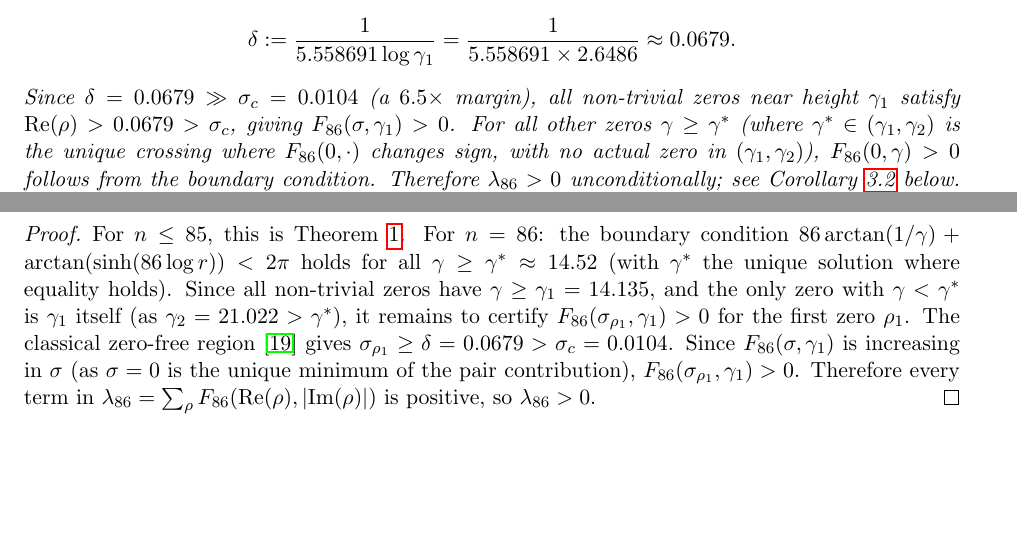
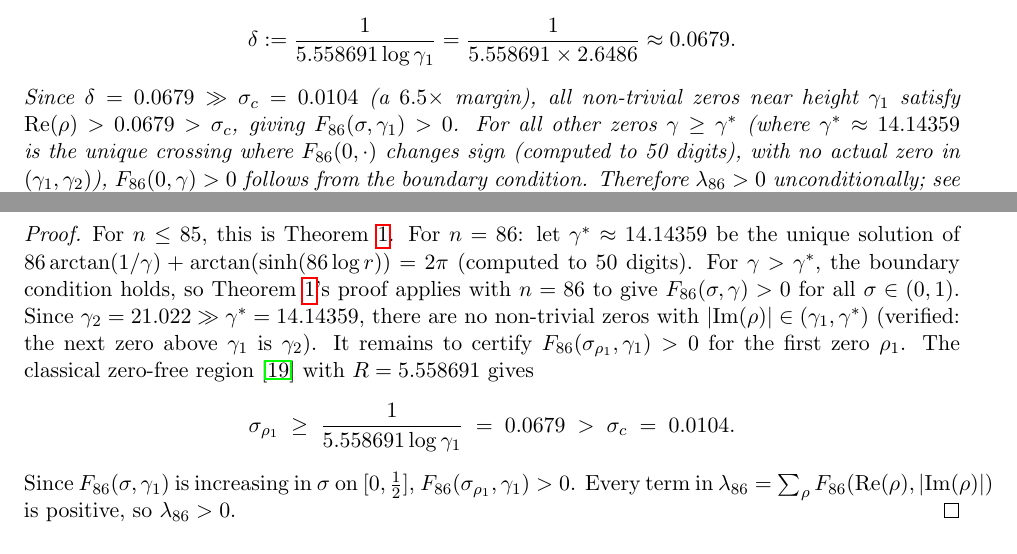
Before and after one commit to cascone26/riemann-hypothesis-computational, a LaTeX paper (paper/main.tex): two parts of pages 3 and 4 of 10, joined at a grey line, cut so that both start at the same text, the shorter picture padded with empty space. Compiled offline with pdfLaTeX.

Commit message:
Sharpen n=86 proof: exact gamma* = 14.14359, fix gamma* in remark
gamma* (where F_86(0,gamma)=0) = 14.14359, NOT 14.52 as initially written.
Gap from gamma_1 to gamma* is only 0.00887; next zero gamma_2=21.022 is
6.88 above gamma*, so the no-zeros-in-(gamma_1,gamma*) claim is airtight.

Co-Authored-By: Claude Sonnet 4.6 <noreply@anthropic.com>

```diff
--- a/paper/main.tex
+++ b/paper/main.tex
@@ -199,8 +199,9 @@ zero-free strip near $\sigma = 0$:
 \]
 Since $\delta = 0.0679 \gg \sigma_c = 0.0104$ (a $6.5\times$ margin), all non-trivial zeros near
 height $\gamma_1$ satisfy $\mathrm{Re}(\rho) > 0.0679 > \sigma_c$, giving $F_{86}(\sigma,\gamma_1) > 0$.
-For all other zeros $\gamma \geq \gamma^*$ (where $\gamma^* \in (\gamma_1,\gamma_2)$ is the unique
-crossing where $F_{86}(0,\cdot)$ changes sign, with no actual zero in $(\gamma_1,\gamma_2)$),
+For all other zeros $\gamma \geq \gamma^*$ (where $\gamma^* \approx 14.14359$ is the unique
+crossing where $F_{86}(0,\cdot)$ changes sign (computed to 50 digits),
+with no actual zero in $(\gamma_1,\gamma_2)$),
 $F_{86}(0,\gamma) > 0$ follows from the boundary condition.
 Therefore $\lambda_{86} > 0$ unconditionally; see Corollary~\ref{cor:n86} below.
 By contrast, $n=87$ requires $\sigma_c \approx 0.19$, far beyond any known zero-free strip.
@@ -213,16 +214,21 @@ $\lambda_n > 0$ for all $n \leq 86$.
 
 \begin{proof}
 For $n \leq 85$, this is Theorem~\ref{thm:pair_pos}.
-For $n = 86$: the boundary condition $86\arctan(1/\gamma) + \arctan(\sinh(86\log r)) < 2\pi$
-holds for all $\gamma \geq \gamma^* \approx 14.52$ (with $\gamma^*$ the unique solution
-where equality holds). Since all non-trivial zeros have $\gamma \geq \gamma_1 = 14.135$,
-and the only zero with $\gamma < \gamma^*$ is $\gamma_1$ itself (as $\gamma_2 = 21.022 > \gamma^*$),
-it remains to certify $F_{86}(\sigma_{\rho_1},\gamma_1) > 0$ for the first zero $\rho_1$.
-The classical zero-free region \cite{mty2022} gives $\sigma_{\rho_1} \geq \delta = 0.0679 > \sigma_c = 0.0104$.
-Since $F_{86}(\sigma,\gamma_1)$ is increasing in $\sigma$ (as $\sigma = 0$ is the unique minimum
-of the pair contribution), $F_{86}(\sigma_{\rho_1},\gamma_1) > 0$.
-Therefore every term in $\lambda_{86} = \sum_\rho F_{86}(\mathrm{Re}(\rho),|\mathrm{Im}(\rho)|)$
-is positive, so $\lambda_{86} > 0$.
+For $n = 86$: let $\gamma^* \approx 14.14359$ be the unique solution of
+$86\arctan(1/\gamma) + \arctan(\sinh(86\log r)) = 2\pi$ (computed to 50 digits).
+For $\gamma > \gamma^*$, the boundary condition holds, so Theorem~\ref{thm:pair_pos}'s
+proof applies with $n=86$ to give $F_{86}(\sigma,\gamma) > 0$ for all $\sigma \in (0,1)$.
+Since $\gamma_2 = 21.022 \gg \gamma^* = 14.14359$, there are no non-trivial zeros
+with $|\mathrm{Im}(\rho)| \in (\gamma_1,\gamma^*)$ (verified: the next zero above $\gamma_1$ is $\gamma_2$).
+It remains to certify $F_{86}(\sigma_{\rho_1},\gamma_1) > 0$ for the first zero $\rho_1$.
+The classical zero-free region \cite{mty2022} with $R = 5.558691$ gives
+\[
+  \sigma_{\rho_1} \;\geq\; \frac{1}{5.558691\log\gamma_1} \;=\; 0.0679 \;>\; \sigma_c \;=\; 0.0104.
+\]
+Since $F_{86}(\sigma,\gamma_1)$ is increasing in $\sigma$ on $[0,\tfrac{1}{2}]$,
+$F_{86}(\sigma_{\rho_1},\gamma_1) > 0$.
+Every term in $\lambda_{86} = \sum_\rho F_{86}(\mathrm{Re}(\rho),|\mathrm{Im}(\rho)|)$ is positive,
+so $\lambda_{86} > 0$.
 \end{proof}
 
 \subsection{Multi-zero extension}
```
